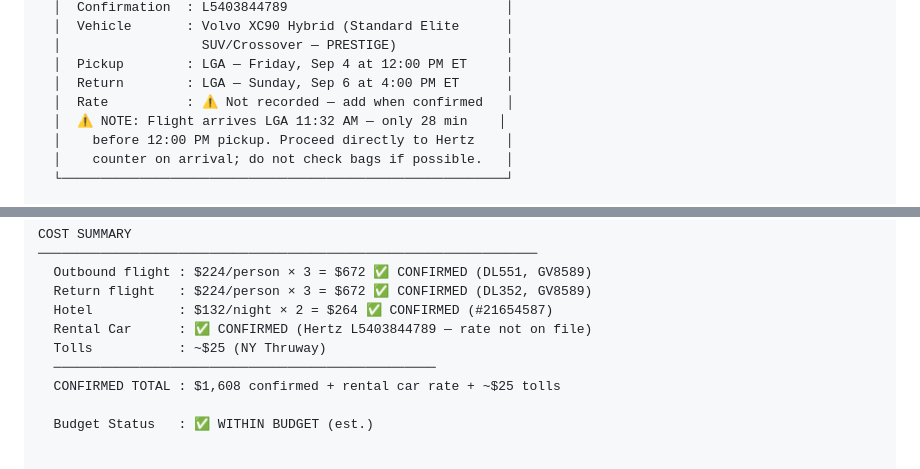
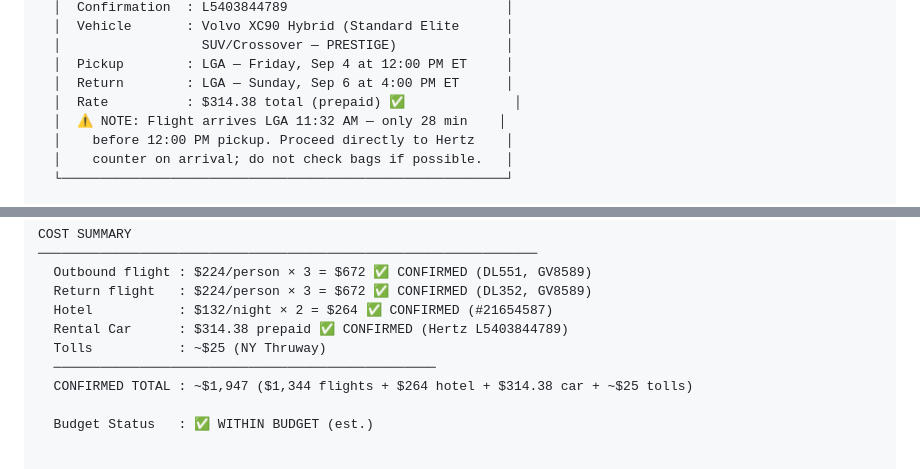
Before and after one commit to teamofoxen/ArmyFootball26, a Markdown page: trips/trip-1-bryant.md, 2 parts joined by grey strips. Rendered like a GitHub page.

Commit message:
Add Hertz rate for Trip 1 — all costs now fully documented
$314.38 prepaid total for Volvo XC90 Hybrid, Sep 4–6
Full trip confirmed cost: ~$1,947 (flights $1,344 + hotel $264 + car $314.38 + tolls ~$25)

Co-Authored-By: Claude Sonnet 4.6 <noreply@anthropic.com>

```diff
--- a/trips/trip-1-bryant.md
+++ b/trips/trip-1-bryant.md
@@ -62,7 +62,7 @@ GROUND TRANSPORT — ✅ BOOKED
   │                  SUV/Crossover — PRESTIGE)              │
   │  Pickup        : LGA — Friday, Sep 4 at 12:00 PM ET     │
   │  Return        : LGA — Sunday, Sep 6 at 4:00 PM ET      │
-  │  Rate          : ⚠️ Not recorded — add when confirmed   │
+  │  Rate          : $314.38 total (prepaid) ✅              │
   │  ⚠️ NOTE: Flight arrives LGA 11:32 AM — only 28 min    │
   │    before 12:00 PM pickup. Proceed directly to Hertz    │
   │    counter on arrival; do not check bags if possible.   │
@@ -100,10 +100,10 @@ COST SUMMARY
   Outbound flight : $224/person × 3 = $672 ✅ CONFIRMED (DL551, GV8589)
   Return flight   : $224/person × 3 = $672 ✅ CONFIRMED (DL352, GV8589)
   Hotel           : $132/night × 2 = $264 ✅ CONFIRMED (#21654587)
-  Rental Car      : ✅ CONFIRMED (Hertz L5403844789 — rate not on file)
+  Rental Car      : $314.38 prepaid ✅ CONFIRMED (Hertz L5403844789)
   Tolls           : ~$25 (NY Thruway)
   ─────────────────────────────────────────────────
-  CONFIRMED TOTAL : $1,608 confirmed + rental car rate + ~$25 tolls
+  CONFIRMED TOTAL : ~$1,947 ($1,344 flights + $264 hotel + $314.38 car + ~$25 tolls)
 
   Budget Status   : ✅ WITHIN BUDGET (est.)
 
```
